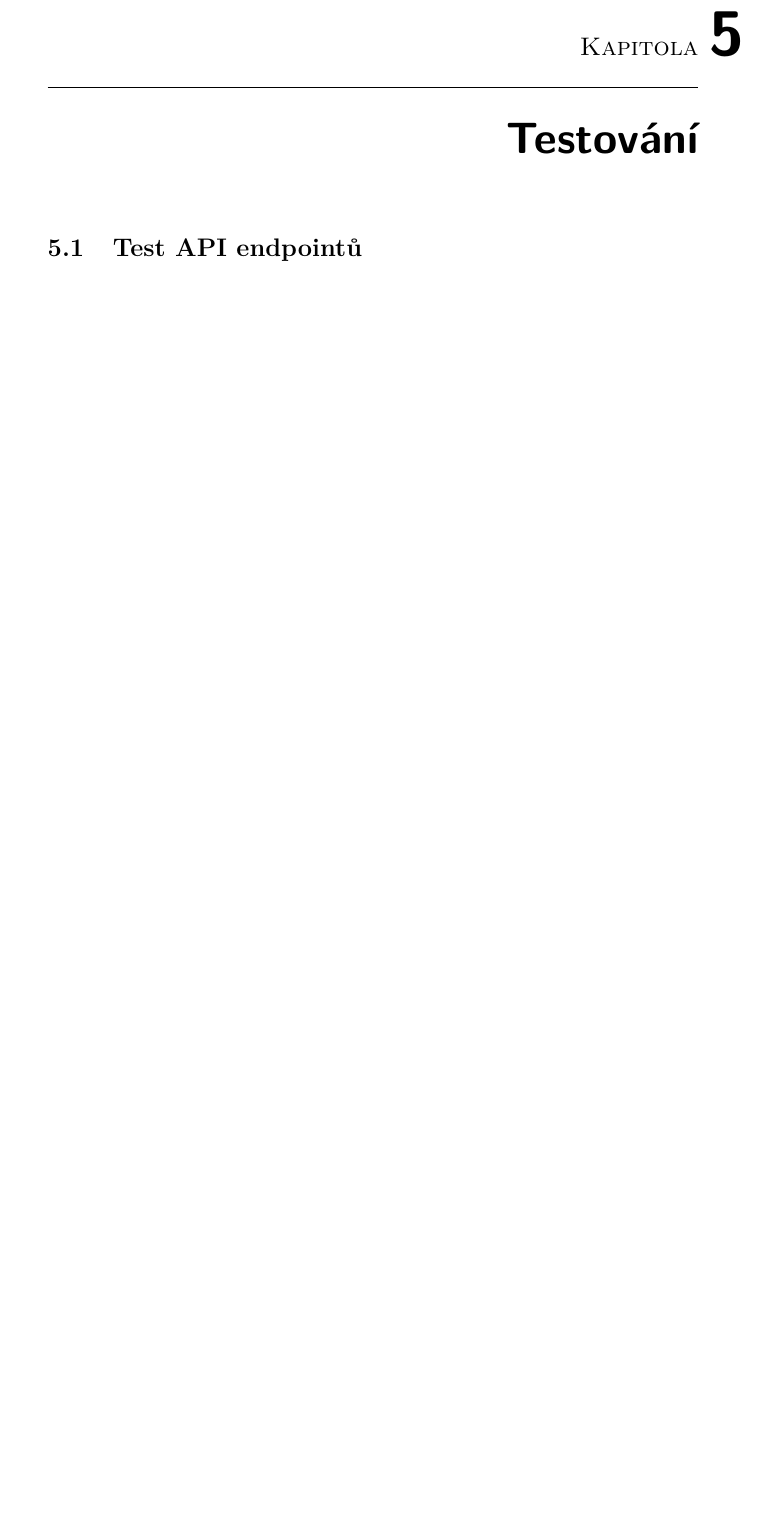
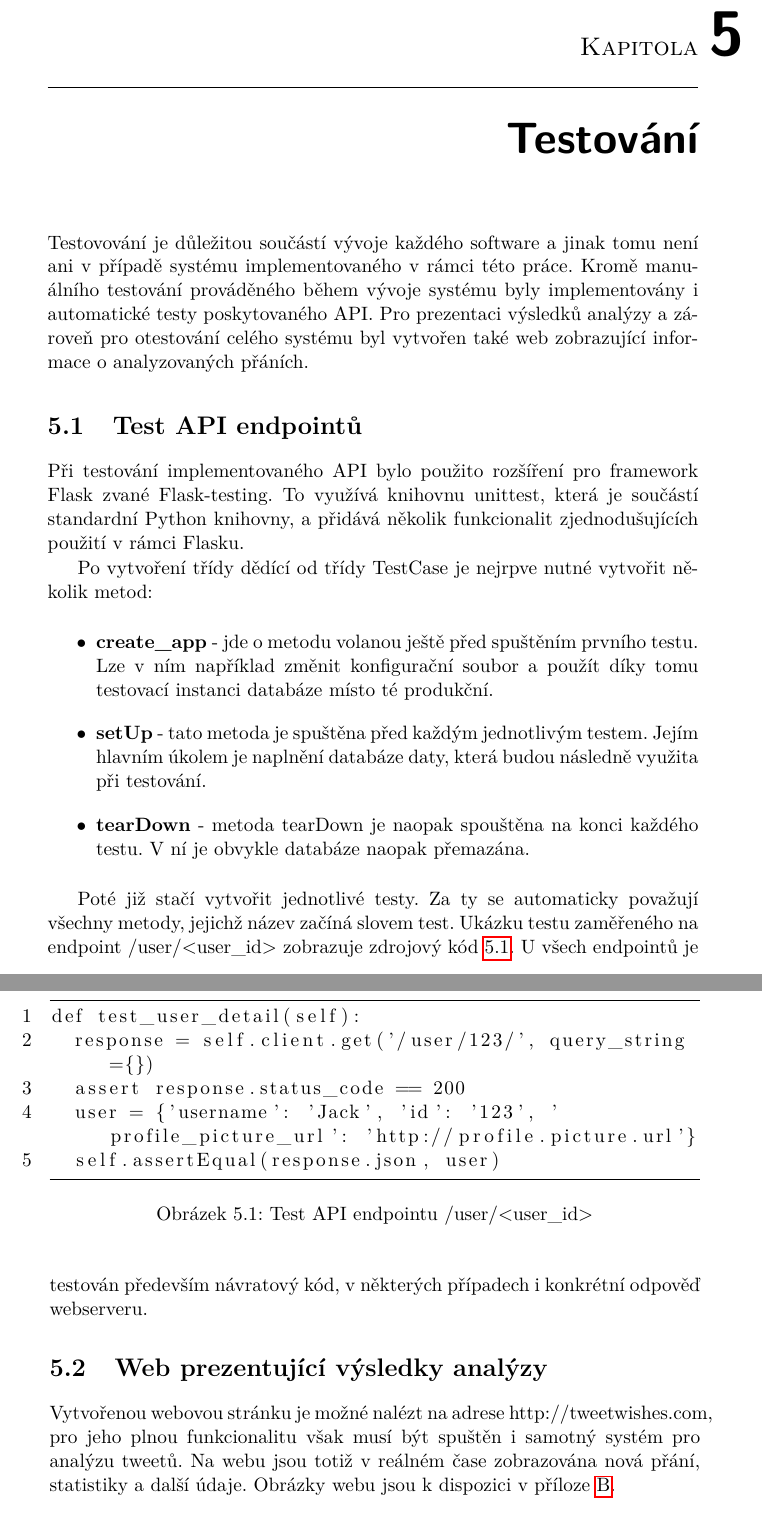
Before and after one commit to Fanarim/bt-spark, a LaTeX thesis (thesis/main.tex): part of page 55 of 73 before the commit and two parts of pages 55 and 56 of 75 after it, the two joined at a grey line, cut so that both start at the same text, the shorter picture padded with empty space. The pictures show the PDF file thesis/main.pdf that the author committed with the source.

Commit message:
Update thesis text

```diff
--- a/thesis/main.tex
+++ b/thesis/main.tex
@@ -803,6 +805,20 @@ git push heroku_remote `git subtree split --prefix flask_api master`:master --fo
 
 \chapter{Testování}
 \label{testovani}
+Testovování je důležitou součástí vývoje každého software a jinak tomu není ani v případě systému implementovaného v rámci této práce. Kromě manuálního testování prováděného během vývoje systému byly implementovány i automatické testy poskytovaného API. Pro prezentaci výsledků analýzy a zároveň pro otestování celého systému byl vytvořen také web zobrazující informace o analyzovaných přáních.
+
+
 \section{Test API endpointů}
 \label{api-testing}
-\section{???}
+Při testování implementovaného API bylo použito rozšíření pro framework Flask zvané Flask-testing. To využívá knihovnu unittest, která je součástí standardní Python knihovny, a přidává několik funkcionalit zjednodušujících použití v rámci Flasku.
+
+Po vytvoření třídy dědící od třídy TestCase je nejrpve nutné vytvořit několik metod:
+
+\begin{itemize}
+\item \textbf{create\_app} - jde o metodu volanou ještě před spuštěním prvního testu. Lze v ním například změnit konfigurační soubor a použít díky tomu testovací instanci databáze místo té produkční.
+\item \textbf{setUp} - tato metoda je spuštěna před každým jednotlivým testem. Jejím hlavním úkolem je naplnění databáze daty, která budou následně využita při testování.
+\item \textbf{tearDown} - metoda tearDown je naopak spouštěna na konci každého testu. V ní je obvykle databáze naopak přemazána.
+\end{itemize}
+
+Poté již stačí vytvořit jednotlivé testy. Za ty se automaticky považují všechny metody, jejichž název začíná slovem test. Ukázku testu zaměřeného na endpoint /user/<user\_id> zobrazuje zdrojový kód \ref{user-test}. U všech endpointů je testován především návratový kód, v některých případech i konkrétní odpověď webserveru.
+\begin{figure}
@@ -809,3 +831,11 @@ git push heroku_remote `git subtree split --prefix flask_api master`:master --fo
+\end{lstlisting}
+\caption{Test API endpointu /user/<user\_id>}
+\label{user-test}
+\end{figure}
+
+\section{Web prezentující výsledky analýzy}
+Vytvořenou webovou stránku je možné nalézt na adrese http://tweetwishes.com, pro jeho plnou funkcionalitu však musí být spuštěn i samotný systém pro analýzu tweetů. Na webu jsou totiž v reálném čase zobrazována nová přání, statistiky a další údaje. Obrázky webu jsou k dispozici v příloze \ref{appendix-web}.
+
 
 \chapter{Zhodnocení výsledků}
 \label{zhodnoceni}
```
Also changed, not shown: thesis/main.pdf, thesis/main.tex (17 more changed lines).
